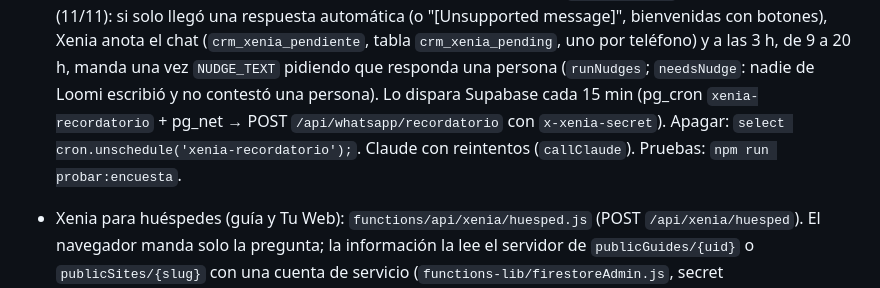
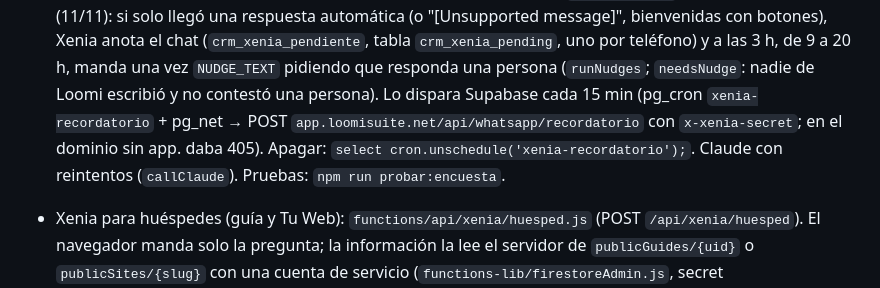
Before and after one commit to piccinigabriela/loomisuites-net, a Markdown page: CLAUDE.md, the part around the change. Rendered like a GitHub page.

Commit message:
Notas: el recordatorio se llama por app.loomisuite.net
Co-Authored-By: Claude Opus 5.5 <noreply@anthropic.com>
Claude-Session: https://claude.ai/code/session_01TrmEak3PBiWuE9SKtxYHvg

```diff
--- a/CLAUDE.md
+++ b/CLAUDE.md
@@ -44,7 +44,7 @@ Gabi usa Loomi con su propio complejo (Catalinas, unidades A–D). Hay datos rea
   Recordatorio (11/11): si solo llegó una respuesta automática (o "[Unsupported message]", bienvenidas con botones), Xenia anota el chat
   (`crm_xenia_pendiente`, tabla `crm_xenia_pending`, uno por teléfono) y a las 3 h, de 9 a 20 h, manda una vez `NUDGE_TEXT` pidiendo que responda
   una persona (`runNudges`; `needsNudge`: nadie de Loomi escribió y no contestó una persona). Lo dispara Supabase cada 15 min (pg_cron
-  `xenia-recordatorio` + pg_net → POST `/api/whatsapp/recordatorio` con `x-xenia-secret`). Apagar: `select cron.unschedule('xenia-recordatorio');`. Claude con reintentos (`callClaude`). Pruebas: `npm run probar:encuesta`.
+  `xenia-recordatorio` + pg_net → POST `app.loomisuite.net/api/whatsapp/recordatorio` con `x-xenia-secret`; en el dominio sin app. daba 405). Apagar: `select cron.unschedule('xenia-recordatorio');`. Claude con reintentos (`callClaude`). Pruebas: `npm run probar:encuesta`.
 - Xenia para huéspedes (guía y Tu Web): `functions/api/xenia/huesped.js` (POST `/api/xenia/huesped`). El navegador manda solo la pregunta;
   la información la lee el servidor de `publicGuides/{uid}` o `publicSites/{slug}` con una cuenta de servicio (`functions-lib/firestoreAdmin.js`,
   secret `FIREBASE_SERVICE_ACCOUNT` = JSON de la clave, rol "Usuario de Cloud Datastore"; las cuentas de servicio no pasan por App Check).
```
